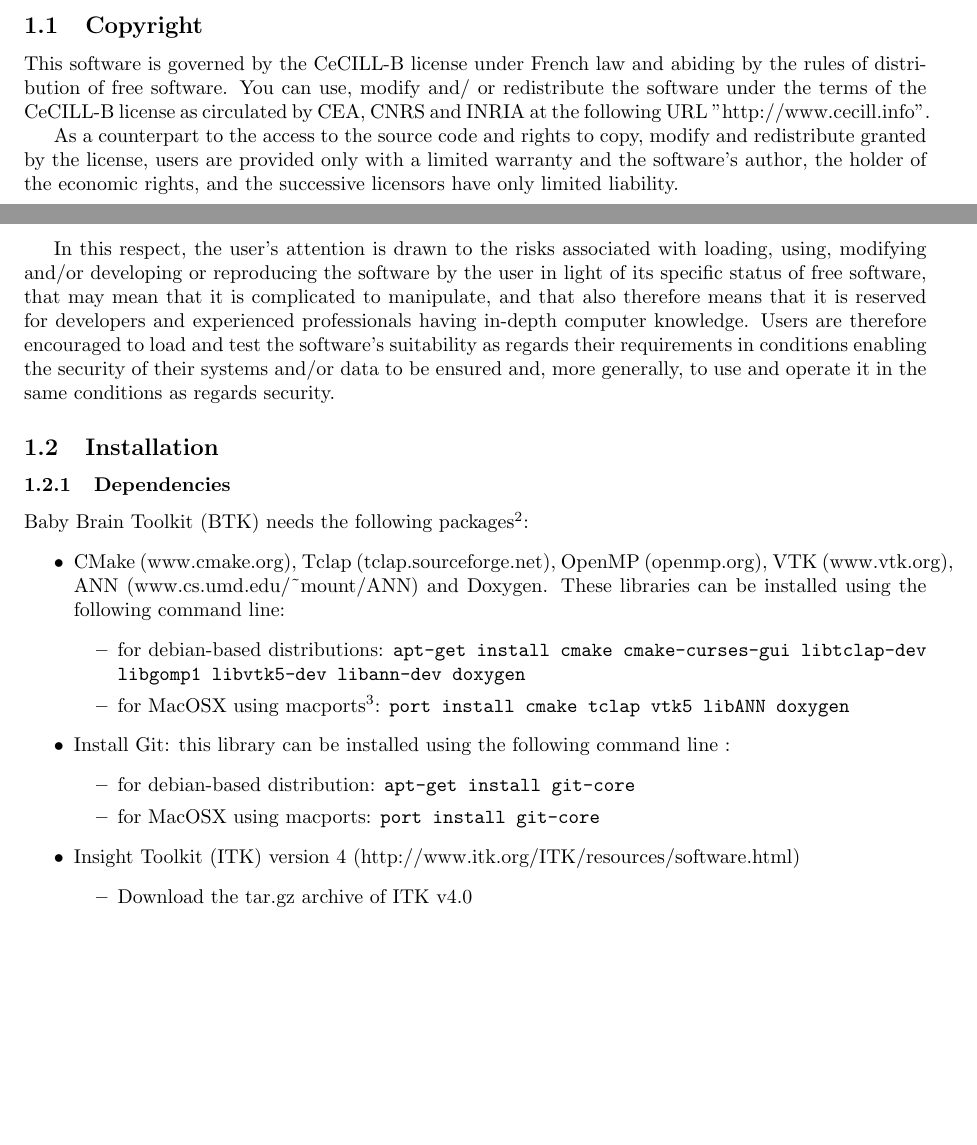
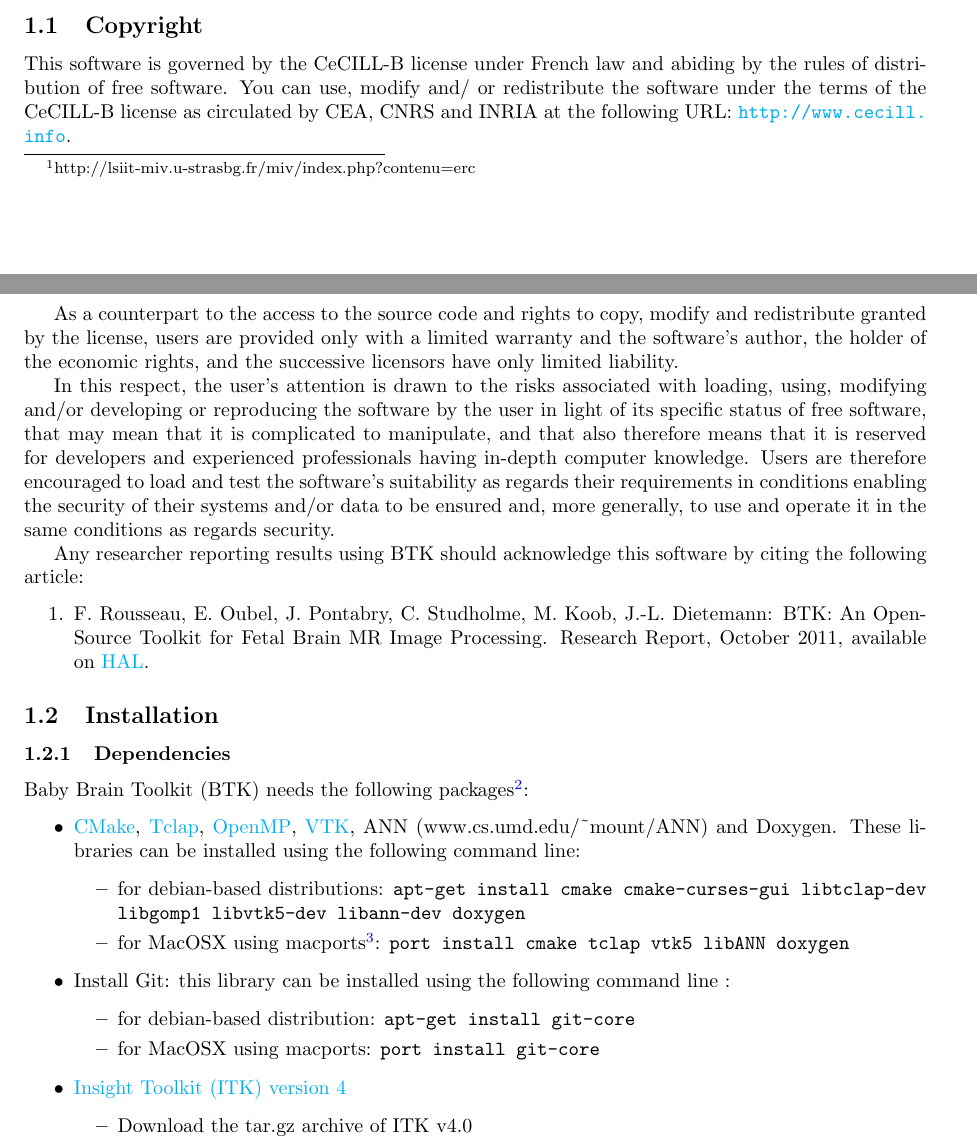
Before and after one commit to rousseau/fbrain, a LaTeX document (Documentation/Latex/btk.tex): two parts of pages 1 and 2 of 10, joined at a grey line, cut so that both start at the same text, the shorter picture padded with empty space. Compiled offline with pdfLaTeX.

Commit message:
modify documentation by adding reference to the BTK research report and hyperlinks using Latex hyperref package.

```diff
--- a/Documentation/Latex/btk.tex
+++ b/Documentation/Latex/btk.tex
@@ -4,7 +4,14 @@
 \usepackage{graphicx}
 \usepackage{amsmath}
 \usepackage{amssymb}
-
+\usepackage{hyperref}
+\hypersetup{
+    colorlinks=true,       % false: boxed links; true: colored links
+    linkcolor=blue,          % color of internal links
+    citecolor=green,        % color of links to bibliography
+    filecolor=magenta,      % color of file links
+    urlcolor=cyan           % color of external links
+}
 
 % Title Page
 \title{Baby Brain Toolkit}
@@ -36,8 +43,7 @@
 This software is governed by the CeCILL-B license under French law and
 abiding by the rules of distribution of free software.  You can  use,
 modify and/ or redistribute the software under the terms of the CeCILL-B
-license as circulated by CEA, CNRS and INRIA at the following URL
-"http://www.cecill.info".
+license as circulated by CEA, CNRS and INRIA at the following URL: \url{http://www.cecill.info}.
 
 As a counterpart to the access to the source code and rights to copy,
 modify and redistribute granted by the license, users are provided only
@@ -56,14 +62,18 @@
 data to be ensured and,  more generally, to use and operate it in the
 same conditions as regards security.
 
+Any researcher reporting results using BTK should acknowledge this software by citing the following article:
+\begin{enumerate}
+\item F. Rousseau, E. Oubel, J. Pontabry, C. Studholme, M. Koob, J.-L. Dietemann: BTK: An Open-Source Toolkit for Fetal Brain MR Image Processing. Research Report, October 2011, available on \href{http://hal.archives-ouvertes.fr/index.php?halsid=d0mrvug09qhhou49vgaqc6ogd3&view_this_doc=hal-00671183&version=1}{HAL}.
+\end{enumerate}
+
 \subsection{Installation}
 
 \subsubsection{Dependencies}
 
 Baby Brain Toolkit (BTK) needs the following packages\footnote{BTK has been tested under Debian 5.0 and MacOSX 10.6.8}:
 \begin{itemize}
- \item CMake (www.cmake.org), Tclap (tclap.sourceforge.net), OpenMP
-(openmp.org), VTK (www.vtk.org), ANN (www.cs.umd.edu/\string~mount/ANN) and Doxygen. These
+ \item \href{http://www.cmake.org}{CMake}, \href{http://tclap.sourceforge.net}{Tclap}, \href{http://openmp.org}{OpenMP}, \href{http://www.vtk.org}{VTK}, ANN (www.cs.umd.edu/\string~mount/ANN) and Doxygen. These
 libraries can be installed using the following command line:
  \begin{itemize}
  \item for debian-based distributions: \texttt{apt-get install cmake
@@ -75,7 +85,7 @@
  \item for debian-based distribution: \texttt{apt-get install git-core}
  \item for MacOSX using macports: \texttt{port install git-core}
  \end{itemize}
- \item Insight Toolkit (ITK) version 4 (http://www.itk.org/ITK/resources/software.html)
+ \item \href{http://www.itk.org/ITK/resources/software.html}{Insight Toolkit (ITK) version 4}
  \begin{itemize}
  \item Download the tar.gz archive of ITK v4.0
  \item Extract the archive
```
Also changed, not shown: Documentation/Latex/btk.pdf.
